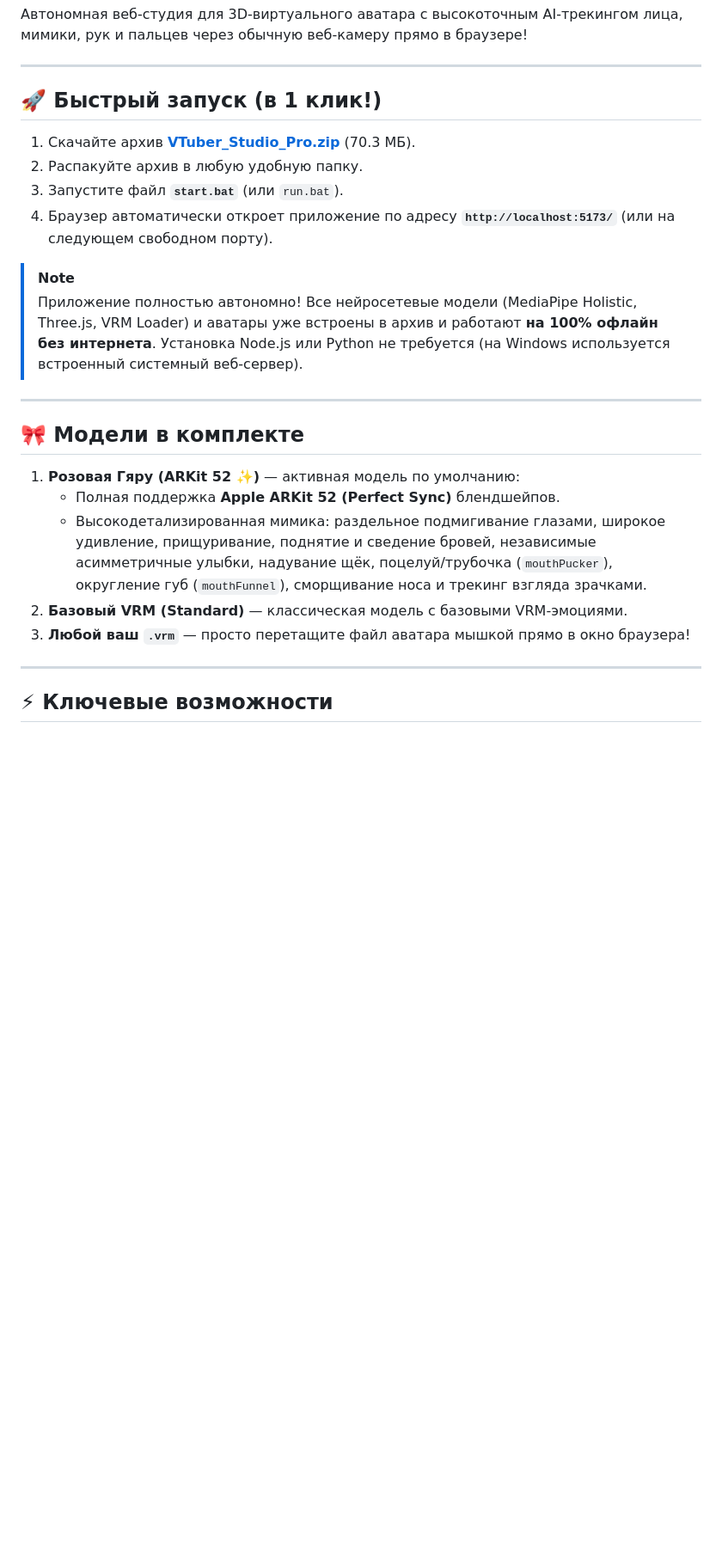
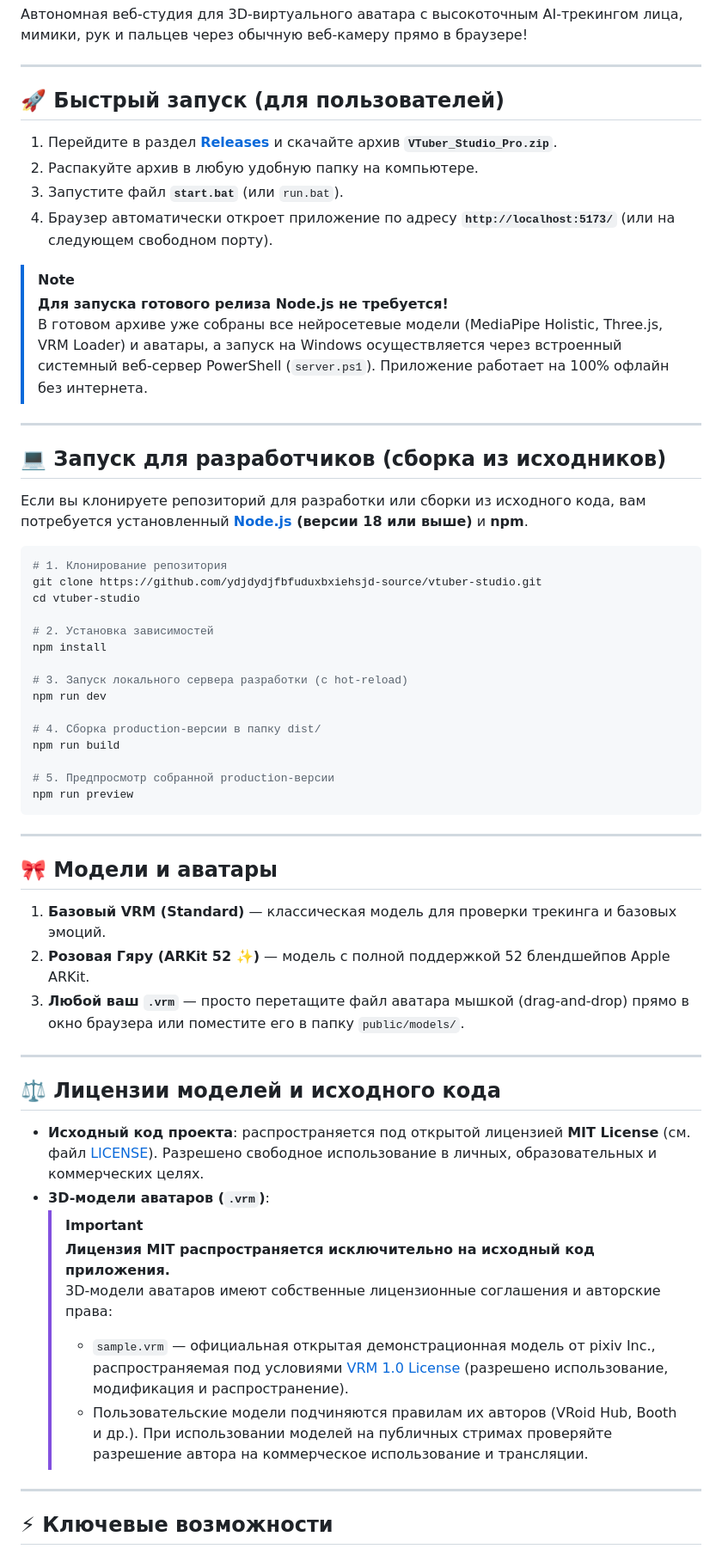
Before and after one commit to ydjdydjfbfuduxbxiehsjd-source/vtuber-studio, a Markdown page: README.md, the part around one of its changes. Shown at 86% size. Rendered like a GitHub page; blank space fills up the shorter version.

Commit message:
Update README with screenshots, developer setup, model licenses and add English docs

````diff
--- a/README.md
+++ b/README.md
@@ -4,25 +12,60 @@
 
 ---
 
-## 🚀 Быстрый запуск (в 1 клик!)
+## 🚀 Быстрый запуск (для пользователей)
 
-1. Скачайте архив **[VTuber_Studio_Pro.zip](https://github.com/ydjdydjfbfuduxbxiehsjd-source/vtuber-studio/raw/main/VTuber_Studio_Pro.zip)** (70.3 МБ).
-2. Распакуйте архив в любую удобную папку.
+1. Перейдите в раздел **[Releases](https://github.com/ydjdydjfbfuduxbxiehsjd-source/vtuber-studio/releases)** и скачайте архив **`VTuber_Studio_Pro.zip`**.
+2. Распакуйте архив в любую удобную папку на компьютере.
 3. Запустите файл **`start.bat`** (или `run.bat`).
 4. Браузер автоматически откроет приложение по адресу **`http://localhost:5173/`** (или на следующем свободном порту).
 
 > [!NOTE]
-> Приложение полностью автономно! Все нейросетевые модели (MediaPipe Holistic, Three.js, VRM Loader) и аватары уже встроены в архив и работают **на 100% офлайн без интернета**. Установка Node.js или Python не требуется (на Windows используется встроенный системный веб-сервер).
+> **Для запуска готового релиза Node.js не требуется!**
+> В готовом архиве уже собраны все нейросетевые модели (MediaPipe Holistic, Three.js, VRM Loader) и аватары, а запуск на Windows осуществляется через встроенный системный веб-сервер PowerShell (`server.ps1`). Приложение работает на 100% офлайн без интернета.
 
 ---
 
-## 🎀 Модели в комплекте
+## 💻 Запуск для разработчиков (сборка из исходников)
 
-1. **Розовая Гяру (ARKit 52 ✨)** — активная модель по умолчанию:
-   * Полная поддержка **Apple ARKit 52 (Perfect Sync)** блендшейпов.
-   * Высокодетализированная мимика: раздельное подмигивание глазами, широкое удивление, прищуривание, поднятие и сведение бровей, независимые асимметричные улыбки, надувание щёк, поцелуй/трубочка (`mouthPucker`), округление губ (`mouthFunnel`), сморщивание носа и трекинг взгляда зрачками.
-2. **Базовый VRM (Standard)** — классическая модель с базовыми VRM-эмоциями.
-3. **Любой ваш `.vrm`** — просто перетащите файл аватара мышкой прямо в окно браузера!
+Если вы клонируете репозиторий для разработки или сборки из исходного кода, вам потребуется установленный **[Node.js](https://nodejs.org/) (версии 18 или выше)** и **npm**.
+
+```bash
+# 1. Клонирование репозитория
+git clone https://github.com/ydjdydjfbfuduxbxiehsjd-source/vtuber-studio.git
+cd vtuber-studio
+
+# 2. Установка зависимостей
+npm install
+
+# 3. Запуск локального сервера разработки (с hot-reload)
+npm run dev
+
+# 4. Сборка production-версии в папку dist/
+npm run build
+
+# 5. Предпросмотр собранной production-версии
+npm run preview
+```
+
+---
+
+## 🎀 Модели и аватары
+
+1. **Базовый VRM (Standard)** — классическая модель для проверки трекинга и базовых эмоций.
+2. **Розовая Гяру (ARKit 52 ✨)** — модель с полной поддержкой 52 блендшейпов Apple ARKit.
+3. **Любой ваш `.vrm`** — просто перетащите файл аватара мышкой (drag-and-drop) прямо в окно браузера или поместите его в папку `public/models/`.
+
+---
+
+## ⚖️ Лицензии моделей и исходного кода
+
+* **Исходный код проекта**: распространяется под открытой лицензией **MIT License** (см. файл [LICENSE](LICENSE)). Разрешено свободное использование в личных, образовательных и коммерческих целях.
+* **3D-модели аватаров (`.vrm`)**:
+  > [!IMPORTANT]
+  > **Лицензия MIT распространяется исключительно на исходный код приложения.**
+  > 3D-модели аватаров имеют собственные лицензионные соглашения и авторские права:
+  > * `sample.vrm` — официальная открытая демонстрационная модель от pixiv Inc., распространяемая под условиями [VRM 1.0 License](https://vrm.dev/licenses/1.0/) (разрешено использование, модификация и распространение).
+  > * Пользовательские модели подчиняются правилам их авторов (VRoid Hub, Booth и др.). При использовании моделей на публичных стримах проверяйте разрешение автора на коммерческое использование и трансляции.
 
 ---
 
````
Also changed, not shown: other parts of README.md (+10 -2 lines), README.en.md (added, +96 -0 lines).
